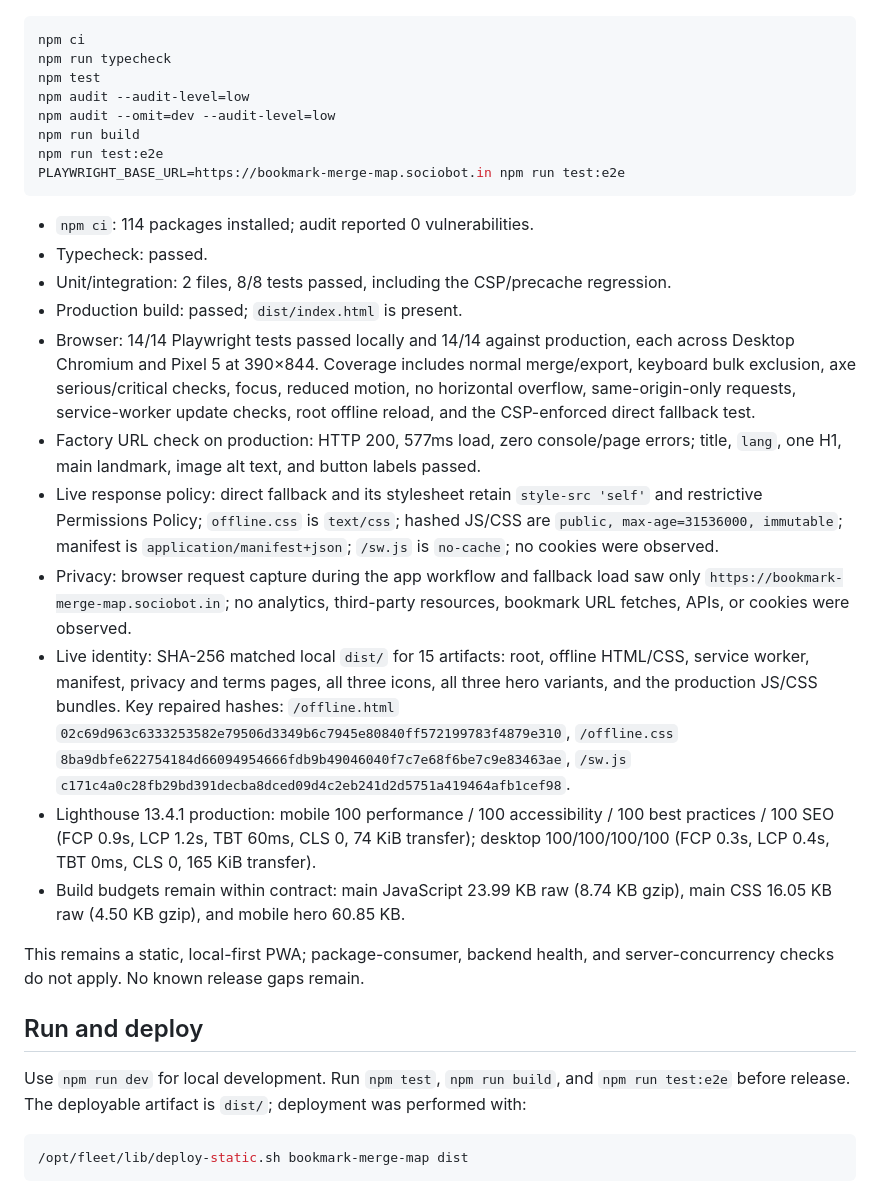
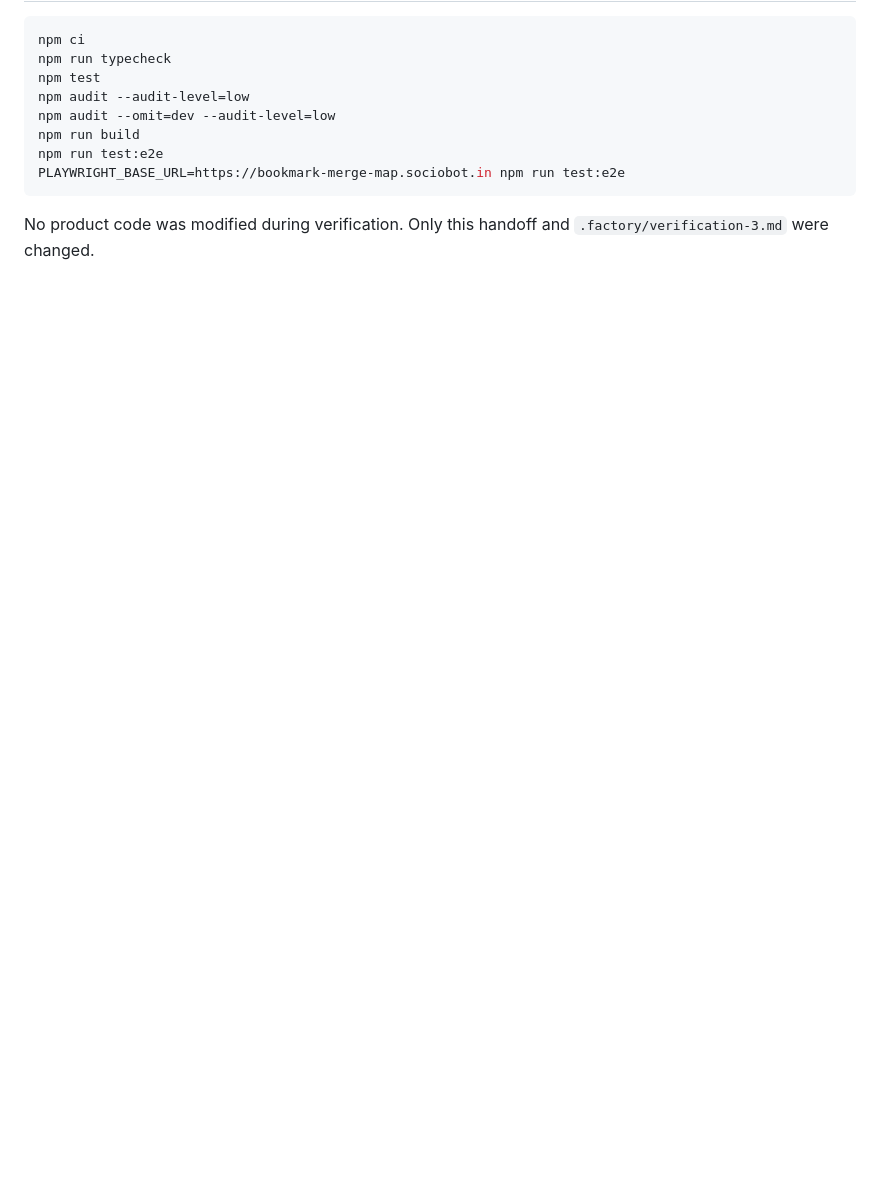
Before and after one commit to B-Divyesh/sf-bookmark-merge-map, a Markdown page: .factory/handoff.md, the part around one of its changes. Rendered like a GitHub page; blank space fills up the shorter version.

````diff
--- a/.factory/handoff.md
+++ b/.factory/handoff.md
@@ -32,24 +40,4 @@ npm run test:e2e
 PLAYWRIGHT_BASE_URL=https://bookmark-merge-map.sociobot.in npm run test:e2e
 ```
 
-- `npm ci`: 114 packages installed; audit reported 0 vulnerabilities.
-- Typecheck: passed.
-- Unit/integration: 2 files, 8/8 tests passed, including the CSP/precache regression.
-- Production build: passed; `dist/index.html` is present.
-- Browser: 14/14 Playwright tests passed locally and 14/14 against production, each across Desktop Chromium and Pixel 5 at 390×844. Coverage includes normal merge/export, keyboard bulk exclusion, axe serious/critical checks, focus, reduced motion, no horizontal overflow, same-origin-only requests, service-worker update checks, root offline reload, and the CSP-enforced direct fallback test.
-- Factory URL check on production: HTTP 200, 577ms load, zero console/page errors; title, `lang`, one H1, main landmark, image alt text, and button labels passed.
-- Live response policy: direct fallback and its stylesheet retain `style-src 'self'` and restrictive Permissions Policy; `offline.css` is `text/css`; hashed JS/CSS are `public, max-age=31536000, immutable`; manifest is `application/manifest+json`; `/sw.js` is `no-cache`; no cookies were observed.
-- Privacy: browser request capture during the app workflow and fallback load saw only `https://bookmark-merge-map.sociobot.in`; no analytics, third-party resources, bookmark URL fetches, APIs, or cookies were observed.
-- Live identity: SHA-256 matched local `dist/` for 15 artifacts: root, offline HTML/CSS, service worker, manifest, privacy and terms pages, all three icons, all three hero variants, and the production JS/CSS bundles. Key repaired hashes: `/offline.html` `02c69d963c6333253582e79506d3349b6c7945e80840ff572199783f4879e310`, `/offline.css` `8ba9dbfe622754184d66094954666fdb9b49046040f7c7e68f6be7c9e83463ae`, `/sw.js` `c171c4a0c28fb29bd391decba8dced09d4c2eb241d2d5751a419464afb1cef98`.
-- Lighthouse 13.4.1 production: mobile 100 performance / 100 accessibility / 100 best practices / 100 SEO (FCP 0.9s, LCP 1.2s, TBT 60ms, CLS 0, 74 KiB transfer); desktop 100/100/100/100 (FCP 0.3s, LCP 0.4s, TBT 0ms, CLS 0, 165 KiB transfer).
-- Build budgets remain within contract: main JavaScript 23.99 KB raw (8.74 KB gzip), main CSS 16.05 KB raw (4.50 KB gzip), and mobile hero 60.85 KB.
-
-This remains a static, local-first PWA; package-consumer, backend health, and server-concurrency checks do not apply. No known release gaps remain.
-
-## Run and deploy
-
-Use `npm run dev` for local development. Run `npm test`, `npm run build`, and `npm run test:e2e` before release. The deployable artifact is `dist/`; deployment was performed with:
-
-```bash
-/opt/fleet/lib/deploy-static.sh bookmark-merge-map dist
-```
+No product code was modified during verification. Only this handoff and `.factory/verification-3.md` were changed.
````
Also changed, not shown: other parts of .factory/handoff.md (+21 -13 lines), .factory/verification-3.md (added, +161 -0 lines).
